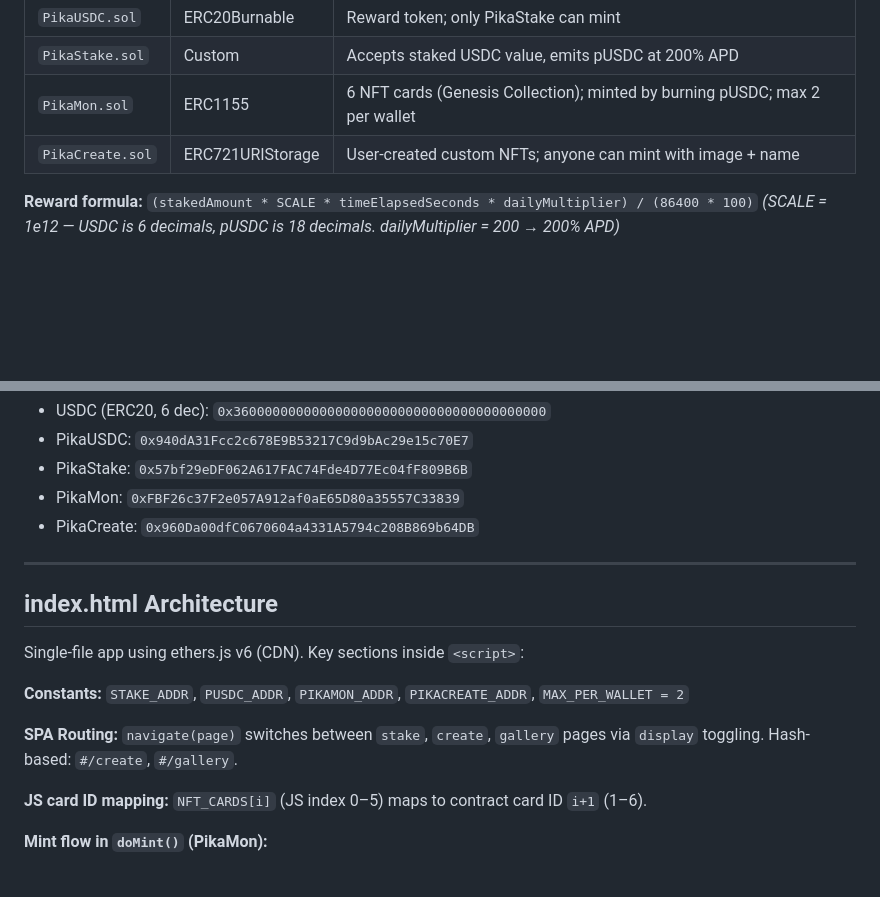
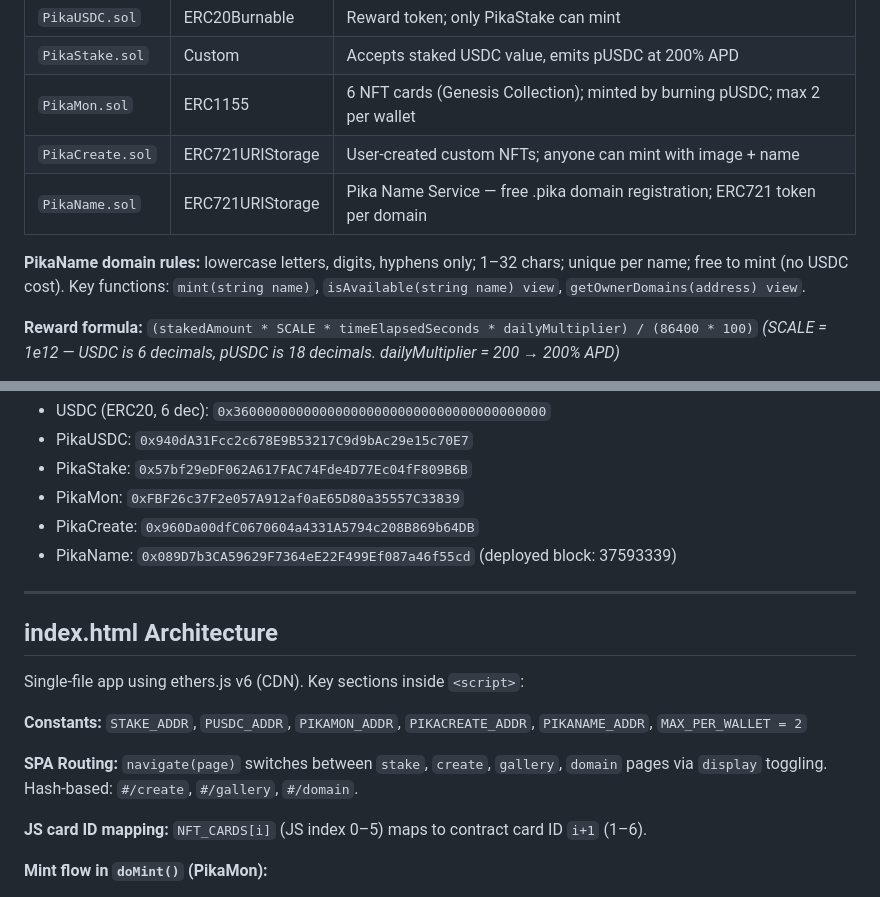
Before and after one commit to nftpoetrist/PikaStake, a Markdown page: CLAUDE.md, 2 parts joined by grey strips. GitHub-like rendering; blank space fills up the shorter version.

```diff
--- a/CLAUDE.md
+++ b/CLAUDE.md
@@ -63,6 +66,9 @@ After redeploying, update the relevant `_ADDR` constant in `index.html` and `blo
 | `PikaStake.sol` | Custom | Accepts staked USDC value, emits pUSDC at 200% APD |
 | `PikaMon.sol` | ERC1155 | 6 NFT cards (Genesis Collection); minted by burning pUSDC; max 2 per wallet |
 | `PikaCreate.sol` | ERC721URIStorage | User-created custom NFTs; anyone can mint with image + name |
+| `PikaName.sol` | ERC721URIStorage | Pika Name Service — free .pika domain registration; ERC721 token per domain |
+
+**PikaName domain rules:** lowercase letters, digits, hyphens only; 1–32 chars; unique per name; free to mint (no USDC cost). Key functions: `mint(string name)`, `isAvailable(string name) view`, `getOwnerDomains(address) view`.
 
 **Reward formula:** `(stakedAmount * SCALE * timeElapsedSeconds * dailyMultiplier) / (86400 * 100)`
 *(SCALE = 1e12 — USDC is 6 decimals, pUSDC is 18 decimals. dailyMultiplier = 200 → 200% APD)*
@@ -83,6 +89,7 @@ After redeploying, update the relevant `_ADDR` constant in `index.html` and `blo
 - PikaStake: `0x57bf29eDF062A617FAC74Fde4D77Ec04fF809B6B`
 - PikaMon: `0xFBF26c37F2e057A912af0aE65D80a35557C33839`
 - PikaCreate: `0x960Da00dfC0670604a4331A5794c208B869b64DB`
+- PikaName: `0x089D7b3CA59629F7364eE22F499Ef087a46f55cd` (deployed block: 37593339)
 
 ---
 
@@ -90,9 +97,9 @@ After redeploying, update the relevant `_ADDR` constant in `index.html` and `blo
 
 Single-file app using ethers.js v6 (CDN). Key sections inside `<script>`:
 
-**Constants:** `STAKE_ADDR`, `PUSDC_ADDR`, `PIKAMON_ADDR`, `PIKACREATE_ADDR`, `MAX_PER_WALLET = 2`
+**Constants:** `STAKE_ADDR`, `PUSDC_ADDR`, `PIKAMON_ADDR`, `PIKACREATE_ADDR`, `PIKANAME_ADDR`, `MAX_PER_WALLET = 2`
 
-**SPA Routing:** `navigate(page)` switches between `stake`, `create`, `gallery` pages via `display` toggling. Hash-based: `#/create`, `#/gallery`.
+**SPA Routing:** `navigate(page)` switches between `stake`, `create`, `gallery`, `domain` pages via `display` toggling. Hash-based: `#/create`, `#/gallery`, `#/domain`.
 
 **JS card ID mapping:** `NFT_CARDS[i]` (JS index 0–5) maps to contract card ID `i+1` (1–6).
 
```
Also changed, not shown: other parts of CLAUDE.md (+19 -6 lines).
